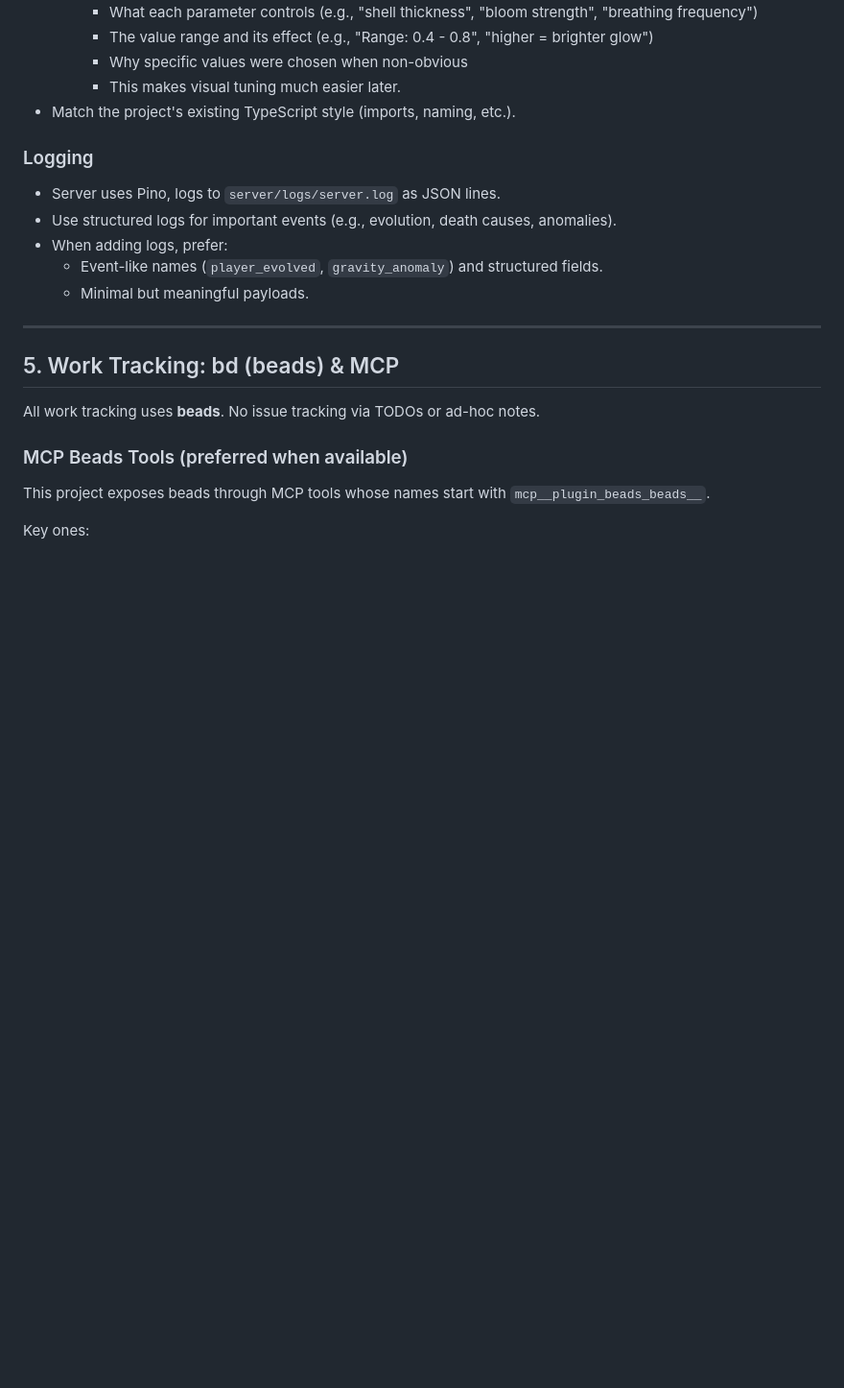
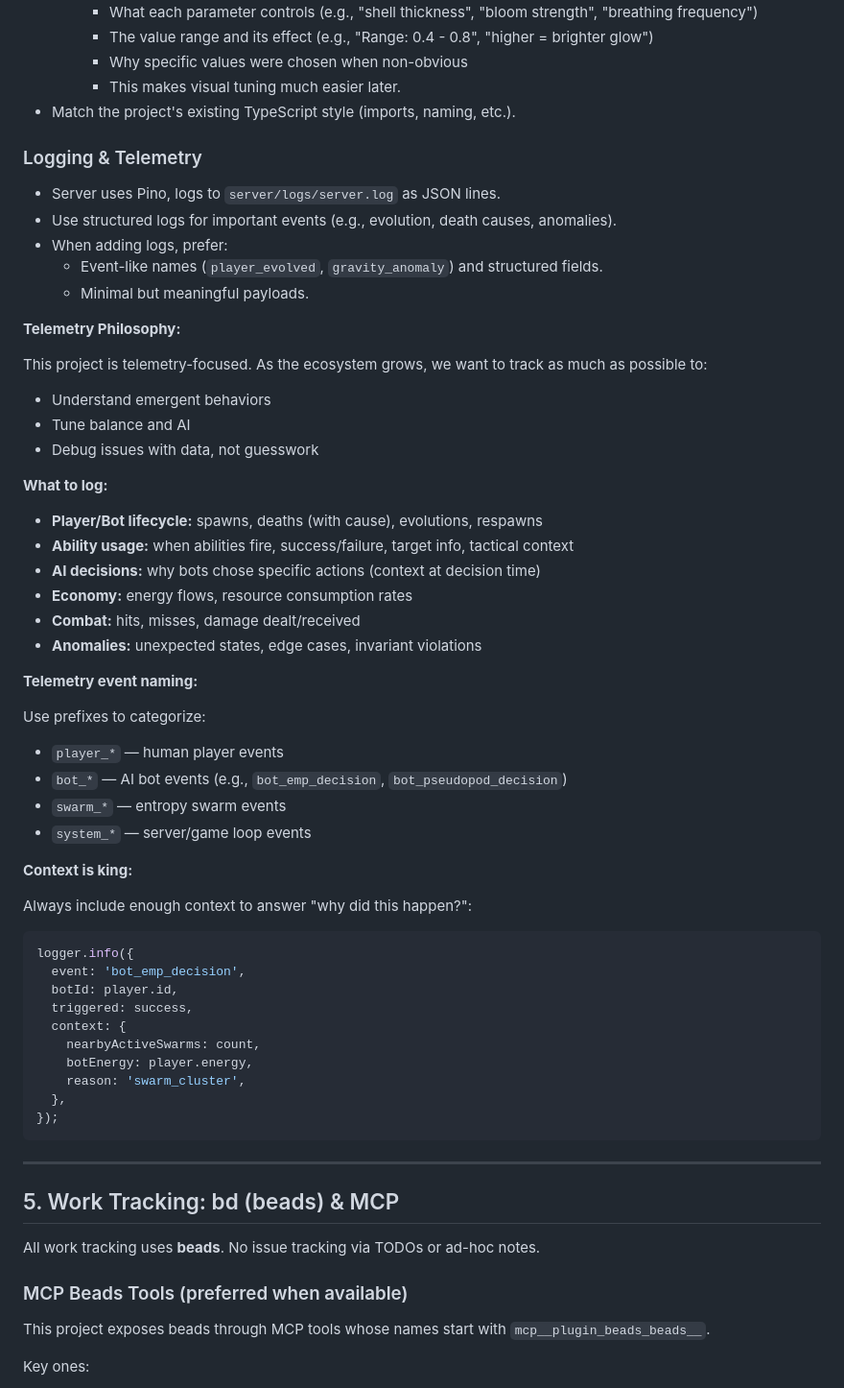
Before and after one commit to s0ulDirect0r/godcell, a Markdown page: CLAUDE.md, the part around the change. Shown at 96% size. Drawn GitHub-style; blank space fills up the shorter version.

Commit message:
Add telemetry guidance to CLAUDE.md

````diff
--- a/CLAUDE.md
+++ b/CLAUDE.md
@@ -148,13 +148,53 @@ Focus on **concrete code edits** and **small, coherent diffs**. Avoid essays and
     - This makes visual tuning much easier later.
 - Match the project's existing TypeScript style (imports, naming, etc.).
 
-### Logging
+### Logging & Telemetry
 
 - Server uses Pino, logs to `server/logs/server.log` as JSON lines.
 - Use structured logs for important events (e.g., evolution, death causes, anomalies).
 - When adding logs, prefer:
   - Event-like names (`player_evolved`, `gravity_anomaly`) and structured fields.
   - Minimal but meaningful payloads.
+
+**Telemetry Philosophy:**
+
+This project is telemetry-focused. As the ecosystem grows, we want to track as much as possible to:
+- Understand emergent behaviors
+- Tune balance and AI
+- Debug issues with data, not guesswork
+
+**What to log:**
+
+- **Player/Bot lifecycle:** spawns, deaths (with cause), evolutions, respawns
+- **Ability usage:** when abilities fire, success/failure, target info, tactical context
+- **AI decisions:** why bots chose specific actions (context at decision time)
+- **Economy:** energy flows, resource consumption rates
+- **Combat:** hits, misses, damage dealt/received
+- **Anomalies:** unexpected states, edge cases, invariant violations
+
+**Telemetry event naming:**
+
+Use prefixes to categorize:
+- `player_*` — human player events
+- `bot_*` — AI bot events (e.g., `bot_emp_decision`, `bot_pseudopod_decision`)
+- `swarm_*` — entropy swarm events
+- `system_*` — server/game loop events
+
+**Context is king:**
+
+Always include enough context to answer "why did this happen?":
+```typescript
+logger.info({
+  event: 'bot_emp_decision',
+  botId: player.id,
+  triggered: success,
+  context: {
+    nearbyActiveSwarms: count,
+    botEnergy: player.energy,
+    reason: 'swarm_cluster',
+  },
+});
+```
 
 ---
 
````
